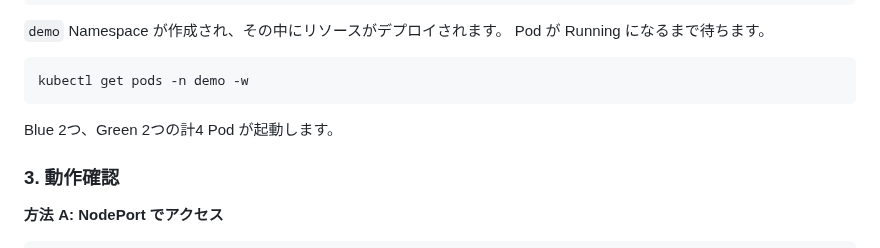
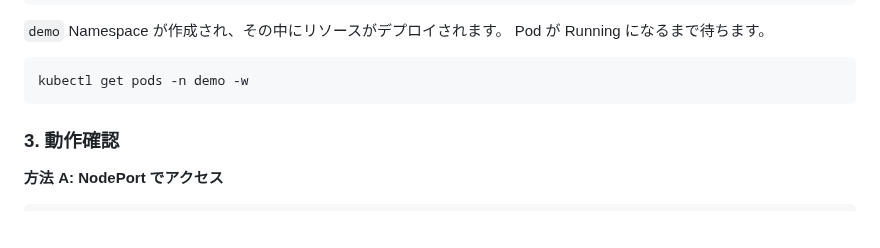
Before and after one commit to uraitakahito/hello-k8s, a Markdown page: README.md, the part around the change. Rendered like a GitHub page; blank space fills up the shorter version.

Commit message:
Remove redundant information about the number of Pods in the README

````diff
--- a/README.md
+++ b/README.md
@@ -48,8 +48,6 @@ Pod が Running になるまで待ちます。
 ```bash
 kubectl get pods -n demo -w
 ```
-
-Blue 2つ、Green 2つの計4 Pod が起動します。
 
 ### 3. 動作確認
 
````
